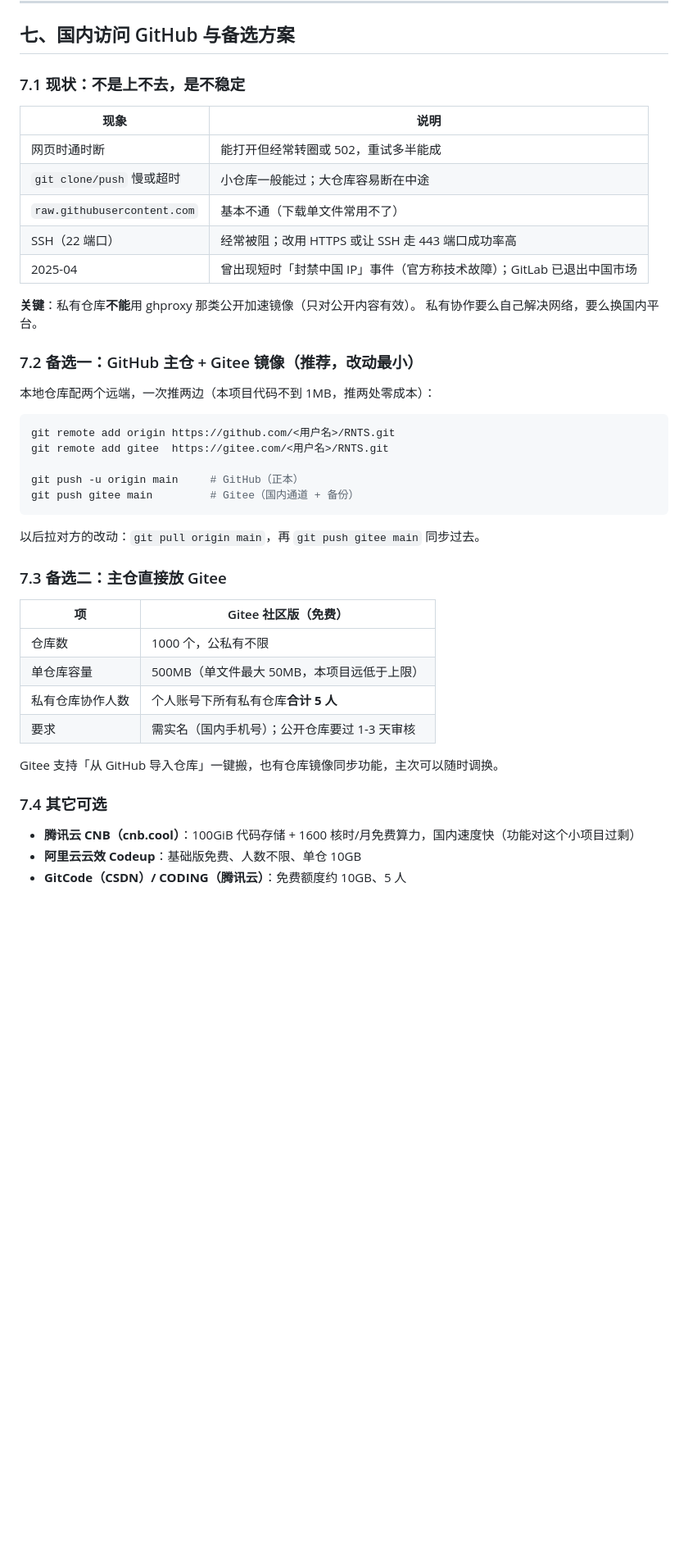
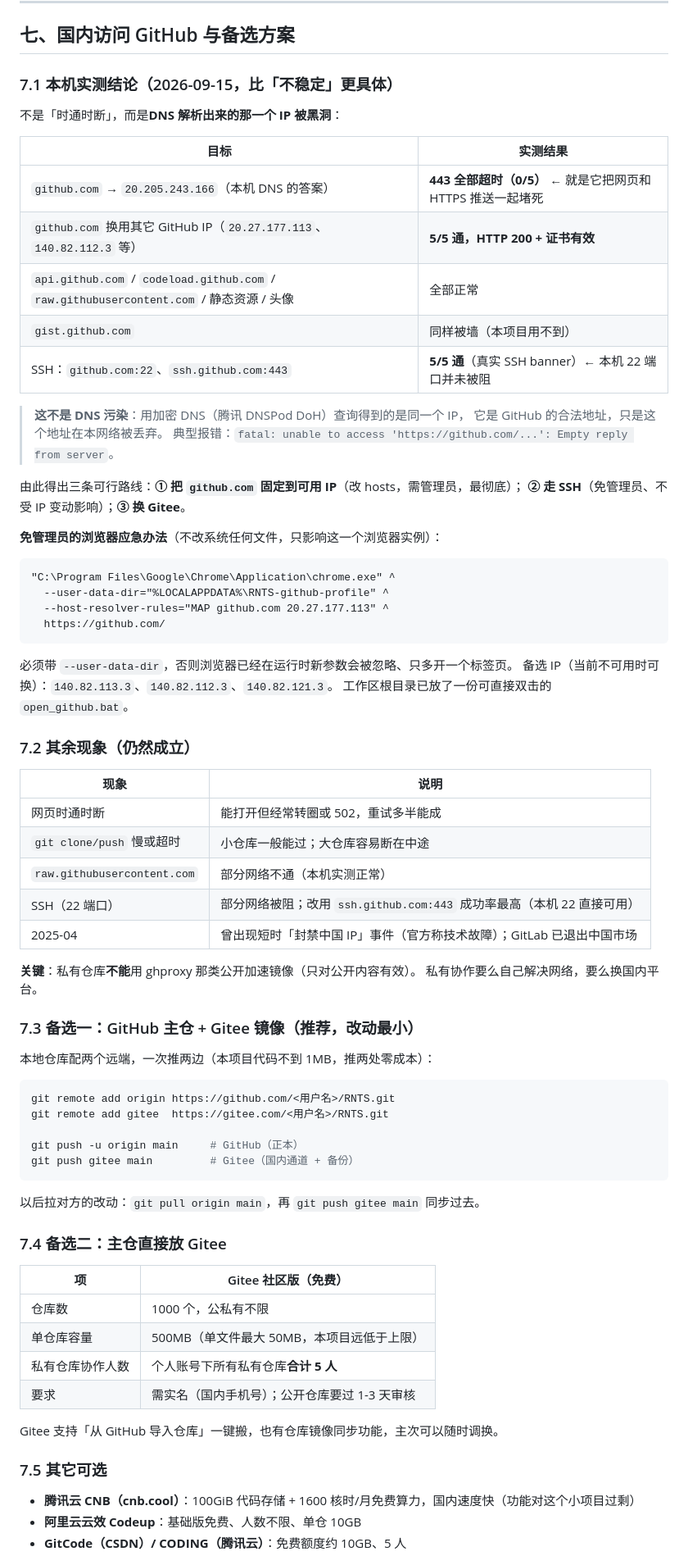
Before and after one commit to ZiyueHua/RNTS, a Markdown page: GitHub发布指南.md, the part around one of its changes. Shown at 82% size. GitHub-like rendering; blank space fills up the shorter version.

Commit message:
指南：补本机实测的网络结论（github.com 的 IP 被黑洞）与应急访问办法
实测 2026-09-15：github.com 解析到的 20.205.243.166 在本网络 443 全部超时，
而换用其它 GitHub IP 5/5 正常；api/codeload/静态资源/头像全通；SSH 22 与
ssh.github.com:443 均 5/5 可用。这不是 DNS 污染（加密 DNS 返回同一 IP）。

据此改写指南第七节：新增 7.1 实测结论、给出三条可行路线，并附一段免管理员
的浏览器应急启动参数（独立 user-data-dir + host-resolver-rules）；第三节
顶部加醒目提示，避免照着建仓步骤白折腾。

````diff
--- a/GitHub发布指南.md
+++ b/GitHub发布指南.md
@@ -215,20 +220,52 @@ README 里已经写了三分钟部署，核心两条：
 
 ## 七、国内访问 GitHub 与备选方案
 
-### 7.1 现状：不是上不去，是不稳定
+### 7.1 本机实测结论（2026-09-15，比「不稳定」更具体）
+
+不是「时通时断」，而是**DNS 解析出来的那一个 IP 被黑洞**：
+
+| 目标 | 实测结果 |
+|---|---|
+| `github.com` → `20.205.243.166`（本机 DNS 的答案） | **443 全部超时（0/5）** ← 就是它把网页和 HTTPS 推送一起堵死 |
+| `github.com` 换用其它 GitHub IP（`20.27.177.113`、`140.82.112.3` 等） | **5/5 通，HTTP 200 + 证书有效** |
+| `api.github.com` / `codeload.github.com` / `raw.githubusercontent.com` / 静态资源 / 头像 | 全部正常 |
+| `gist.github.com` | 同样被墙（本项目用不到） |
+| SSH：`github.com:22`、`ssh.github.com:443` | **5/5 通**（真实 SSH banner）← 本机 22 端口并未被阻 |
+
+> **这不是 DNS 污染**：用加密 DNS（腾讯 DNSPod DoH）查询得到的是同一个 IP，
+> 它是 GitHub 的合法地址，只是这个地址在本网络被丢弃。
+> 典型报错：`fatal: unable to access 'https://github.com/...': Empty reply from server`。
+
+由此得出三条可行路线：**① 把 `github.com` 固定到可用 IP**（改 hosts，需管理员，最彻底）；
+**② 走 SSH**（免管理员、不受 IP 变动影响）；**③ 换 Gitee**。
+
+**免管理员的浏览器应急办法**（不改系统任何文件，只影响这一个浏览器实例）：
+
+```
+"C:\Program Files\Google\Chrome\Application\chrome.exe" ^
+  --user-data-dir="%LOCALAPPDATA%\RNTS-github-profile" ^
+  --host-resolver-rules="MAP github.com 20.27.177.113" ^
+  https://github.com/
+```
+
+必须带 `--user-data-dir`，否则浏览器已经在运行时新参数会被忽略、只多开一个标签页。
+备选 IP（当前不可用时可换）：`140.82.113.3`、`140.82.112.3`、`140.82.121.3`。
+工作区根目录已放了一份可直接双击的 `open_github.bat`。
+
+### 7.2 其余现象（仍然成立）
 
 | 现象 | 说明 |
 |---|---|
 | 网页时通时断 | 能打开但经常转圈或 502，重试多半能成 |
 | `git clone/push` 慢或超时 | 小仓库一般能过；大仓库容易断在中途 |
-| `raw.githubusercontent.com` | 基本不通（下载单文件常用不了） |
-| SSH（22 端口） | 经常被阻；改用 HTTPS 或让 SSH 走 443 端口成功率高 |
+| `raw.githubusercontent.com` | 部分网络不通（本机实测正常） |
+| SSH（22 端口） | 部分网络被阻；改用 `ssh.github.com:443` 成功率最高（本机 22 直接可用） |
 | 2025-04 | 曾出现短时「封禁中国 IP」事件（官方称技术故障）；GitLab 已退出中国市场 |
 
 **关键**：私有仓库**不能**用 ghproxy 那类公开加速镜像（只对公开内容有效）。
 私有协作要么自己解决网络，要么换国内平台。
 
-### 7.2 备选一：GitHub 主仓 + Gitee 镜像（推荐，改动最小）
+### 7.3 备选一：GitHub 主仓 + Gitee 镜像（推荐，改动最小）
 
 本地仓库配两个远端，一次推两边（本项目代码不到 1MB，推两处零成本）：
 
@@ -242,7 +279,7 @@ git push gitee main         # Gitee（国内通道 + 备份）
 
 以后拉对方的改动：`git pull origin main`，再 `git push gitee main` 同步过去。
 
-### 7.3 备选二：主仓直接放 Gitee
+### 7.4 备选二：主仓直接放 Gitee
 
 | 项 | Gitee 社区版（免费） |
 |---|---|
@@ -253,7 +290,7 @@ git push gitee main         # Gitee（国内通道 + 备份）
 
 Gitee 支持「从 GitHub 导入仓库」一键搬，也有仓库镜像同步功能，主次可以随时调换。
 
-### 7.4 其它可选
+### 7.5 其它可选
 
 - **腾讯云 CNB（cnb.cool）**：100GiB 代码存储 + 1600 核时/月免费算力，国内速度快（功能对这个小项目过剩）
 - **阿里云云效 Codeup**：基础版免费、人数不限、单仓 10GB
````
Also changed, not shown: other parts of GitHub发布指南.md (+5 -0 lines).
